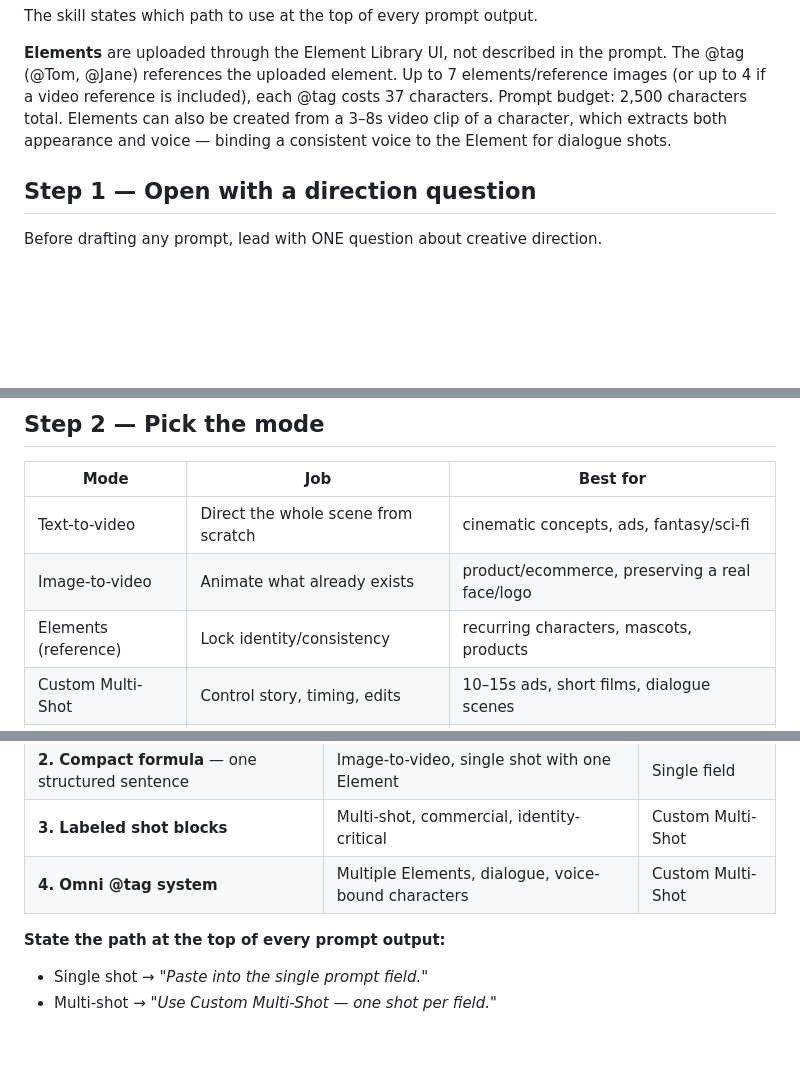
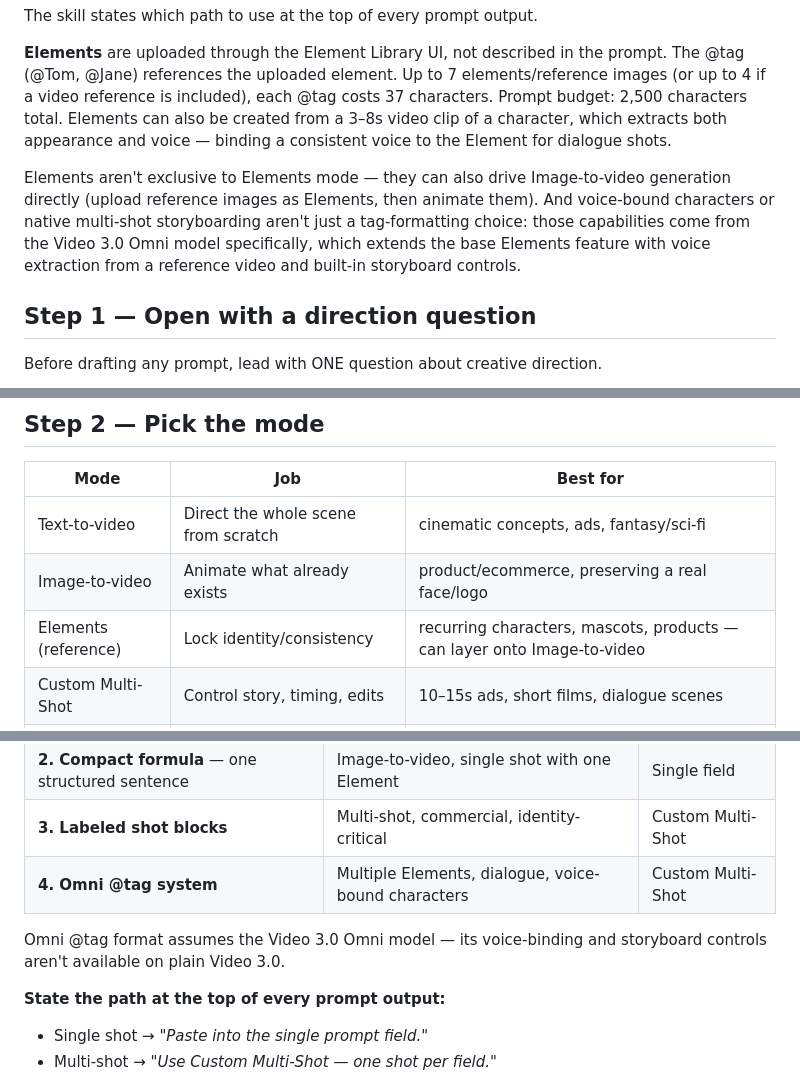
Before and after one commit to essartiq/ESSARTIQ-CONTENT-LIBRARY, a Markdown page: kling-3-director/SKILL.md, 3 parts joined by grey strips. Rendered like a GitHub page; blank space fills up the shorter version.

Commit message:
Enhance SKILL.md with Elements and Omni @tag details
Clarified the capabilities of Elements in both Elements mode and Image-to-video generation. Added details about the Omni @tag format and its requirements.

```diff
--- a/kling-3-director/SKILL.md
+++ b/kling-3-director/SKILL.md
@@ -33,6 +33,8 @@ All templates in this skill are written as labeled shot blocks. On kling.ai:
 The skill states which path to use at the top of every prompt output.
 
 **Elements** are uploaded through the Element Library UI, not described in the prompt. The @tag (@Tom, @Jane) references the uploaded element. Up to 7 elements/reference images (or up to 4 if a video reference is included), each @tag costs 37 characters. Prompt budget: 2,500 characters total. Elements can also be created from a 3–8s video clip of a character, which extracts both appearance and voice — binding a consistent voice to the Element for dialogue shots.
+
+Elements aren't exclusive to Elements mode — they can also drive Image-to-video generation directly (upload reference images as Elements, then animate them). And voice-bound characters or native multi-shot storyboarding aren't just a tag-formatting choice: those capabilities come from the Video 3.0 Omni model specifically, which extends the base Elements feature with voice extraction from a reference video and built-in storyboard controls.
 
 ## Step 1 — Open with a direction question
 
@@ -71,7 +73,7 @@ Before drafting any prompt, lead with ONE question about creative direction.
 |------|-----|----------|
 | Text-to-video | Direct the whole scene from scratch | cinematic concepts, ads, fantasy/sci-fi |
 | Image-to-video | Animate what already exists | product/ecommerce, preserving a real face/logo |
-| Elements (reference) | Lock identity/consistency | recurring characters, mascots, products |
+| Elements (reference) | Lock identity/consistency | recurring characters, mascots, products — can layer onto Image-to-video |
 | Custom Multi-Shot | Control story, timing, edits | 10–15s ads, short films, dialogue scenes |
 | Start + End frame | Planned transitions | product reveals, before/after, loops |
 
@@ -99,6 +101,8 @@ Mode decides *what tools* the prompt uses. Format decides *how the prompt reads*
 | **2. Compact formula** — one structured sentence | Image-to-video, single shot with one Element | Single field |
 | **3. Labeled shot blocks** | Multi-shot, commercial, identity-critical | Custom Multi-Shot |
 | **4. Omni @tag system** | Multiple Elements, dialogue, voice-bound characters | Custom Multi-Shot |
+
+Omni @tag format assumes the Video 3.0 Omni model — its voice-binding and storyboard controls aren't available on plain Video 3.0.
 
 **State the path at the top of every prompt output:**
 - Single shot → *"Paste into the single prompt field."*
```
